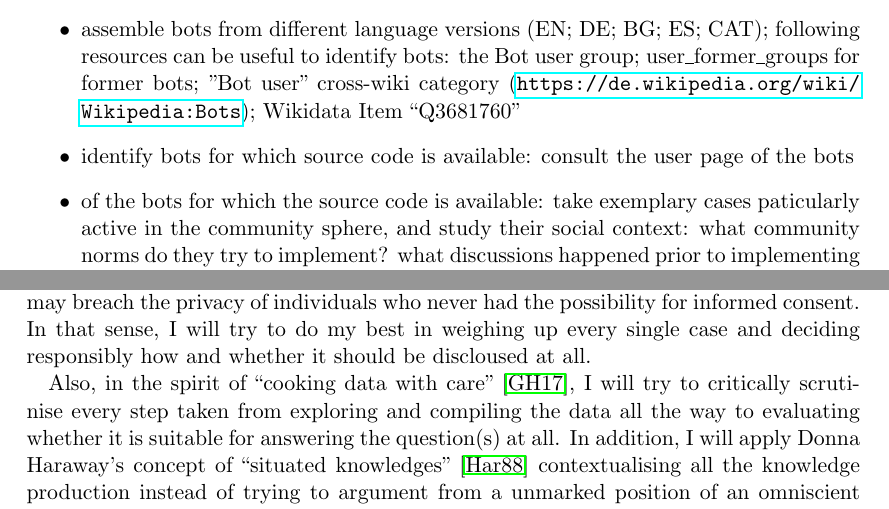
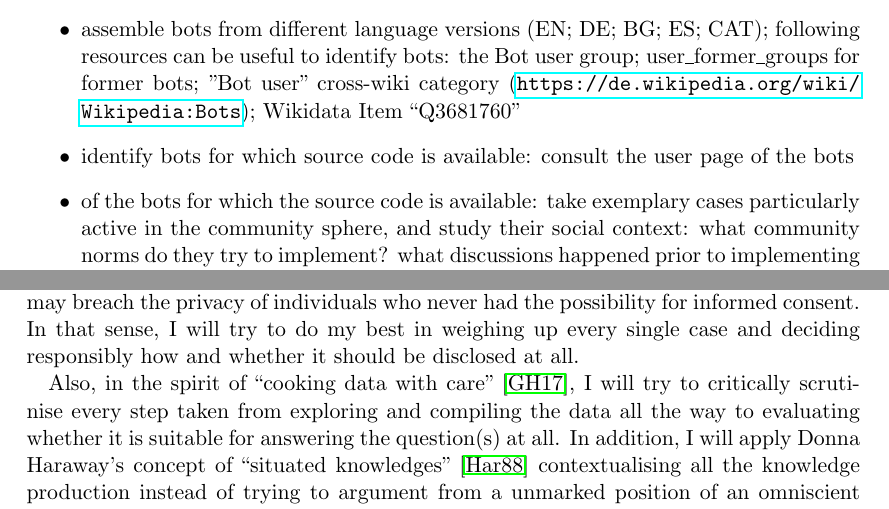
Before and after one commit to lusy/wikibots, a LaTeX document (expose_ma/expose_ma.tex): two parts of pages 7 and 9 of 12, joined at a grey line, cut so that both start at the same text. Compiled offline with pdfLaTeX.

Commit message:
Check spelling

```diff
--- a/expose_ma/expose_ma.tex
+++ b/expose_ma/expose_ma.tex
@@ -255,7 +255,7 @@ Following steps are planned in order to answer the research question(s):
 \begin{itemize}
     \item assemble bots from different language versions (EN; DE; BG; ES; CAT); following resources can be useful to identify bots: the Bot user group; user\_former\_groups for former bots; "Bot user" cross-wiki category (\url{https://de.wikipedia.org/wiki/Wikipedia:Bots}); Wikidata Item “Q3681760”
     \item identify bots for which source code is available: consult the user page of the bots
-    \item of the bots for which the source code is available: take exemplary cases paticularly active in the community sphere, and study their social context: what community norms do they try to implement? what discussions happened prior to implementing the bots?
+    \item of the bots for which the source code is available: take exemplary cases particularly active in the community sphere, and study their social context: what community norms do they try to implement? what discussions happened prior to implementing the bots?
     \begin{itemize}
         \item look at community pages concerning these bots: start at Village Pump (\url{https://en.wikipedia.org/wiki/Wikipedia:Village_pump})
         \item Request for Approval of the bot and corresponding discussions
@@ -306,7 +306,7 @@ Often, these document traces are the only means by which the participants themse
 In order to properly read the traces, a researcher needs detailed knowledge of the socio-technical system they study.
 
 I am well aware of the ethical concerns that enriching narratives via trace ethnography may breach the privacy of individuals who never had the possibility for informed consent.
-In that sense, I will try to do my best in weighing up every single case and deciding responsibly how and whether it should be discloused at all.
+In that sense, I will try to do my best in weighing up every single case and deciding responsibly how and whether it should be disclosed at all.
 
 Also, in the spirit of ``cooking data with care''~\cite{GeiHal2017}, I will try to critically scrutinise every step taken from exploring and compiling the data all the way to evaluating whether it is suitable for answering the question(s) at all.
 In addition, I will apply Donna Haraway's concept of ``situated knowledges''~\cite{Haraway1988} contextualising all the knowledge production instead of trying to argument from a unmarked position of an omniscient objectivity.
```
Also changed, not shown: expose_ma/expose_ma.tex (4 more changed lines).
